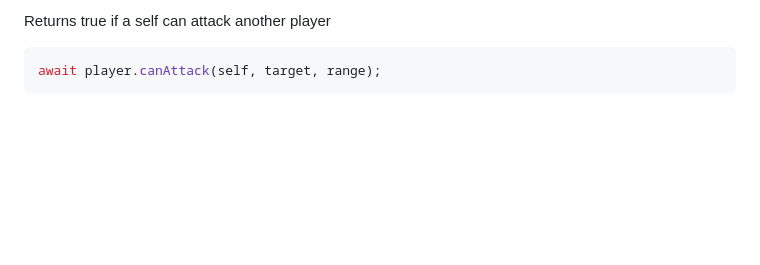
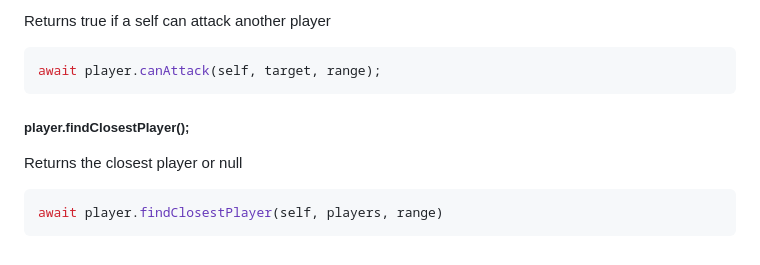
Before and after one commit to Lillious-Networks/Mystika, a Markdown page: README.md, the part around the change. Drawn GitHub-style; blank space fills up the shorter version.

Commit message:
Update documentation

````diff
--- a/README.md
+++ b/README.md
@@ -567,3 +567,10 @@ await player.ban(username, websocket);
 ```ts
 await player.canAttack(self, target, range);
 ```
+
+<h5>player.findClosestPlayer();</h5>
+<p style="font-size:0.75em;">Returns the closest player or null</p>
+
+```ts
+await player.findClosestPlayer(self, players, range)
+```
````
